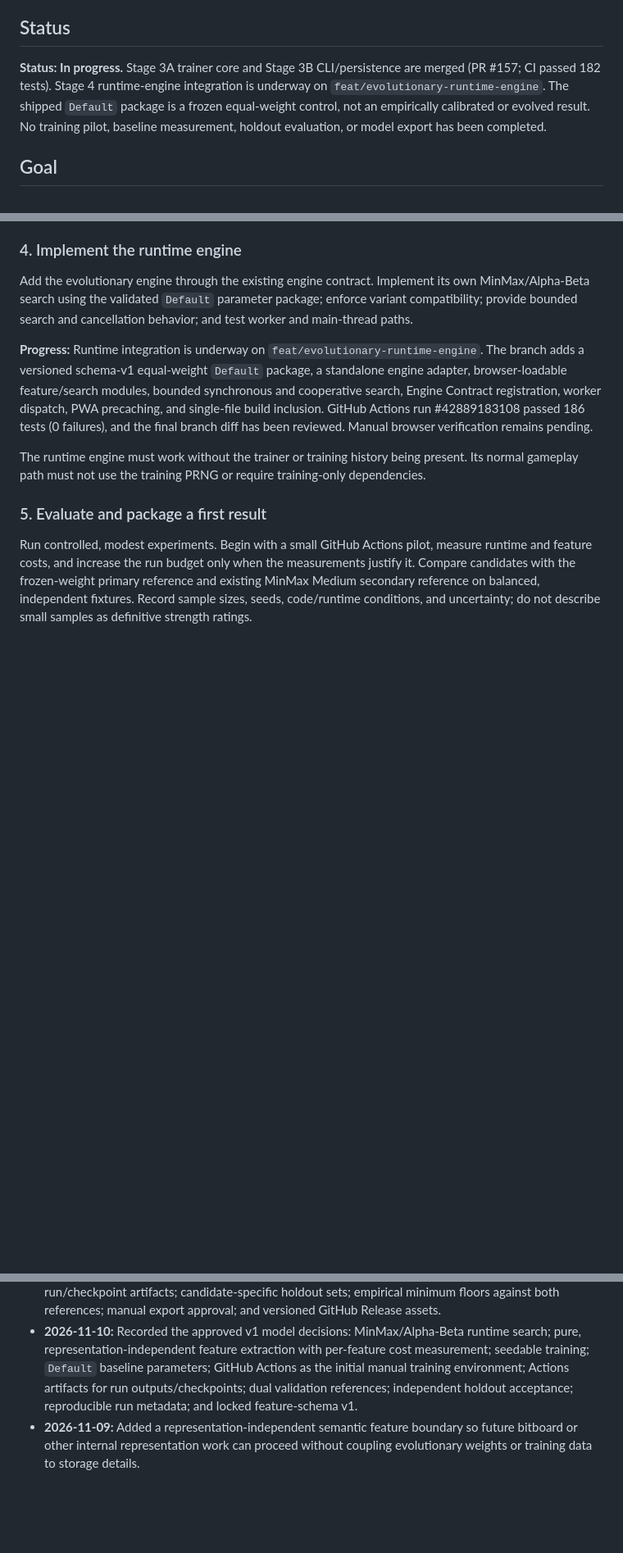
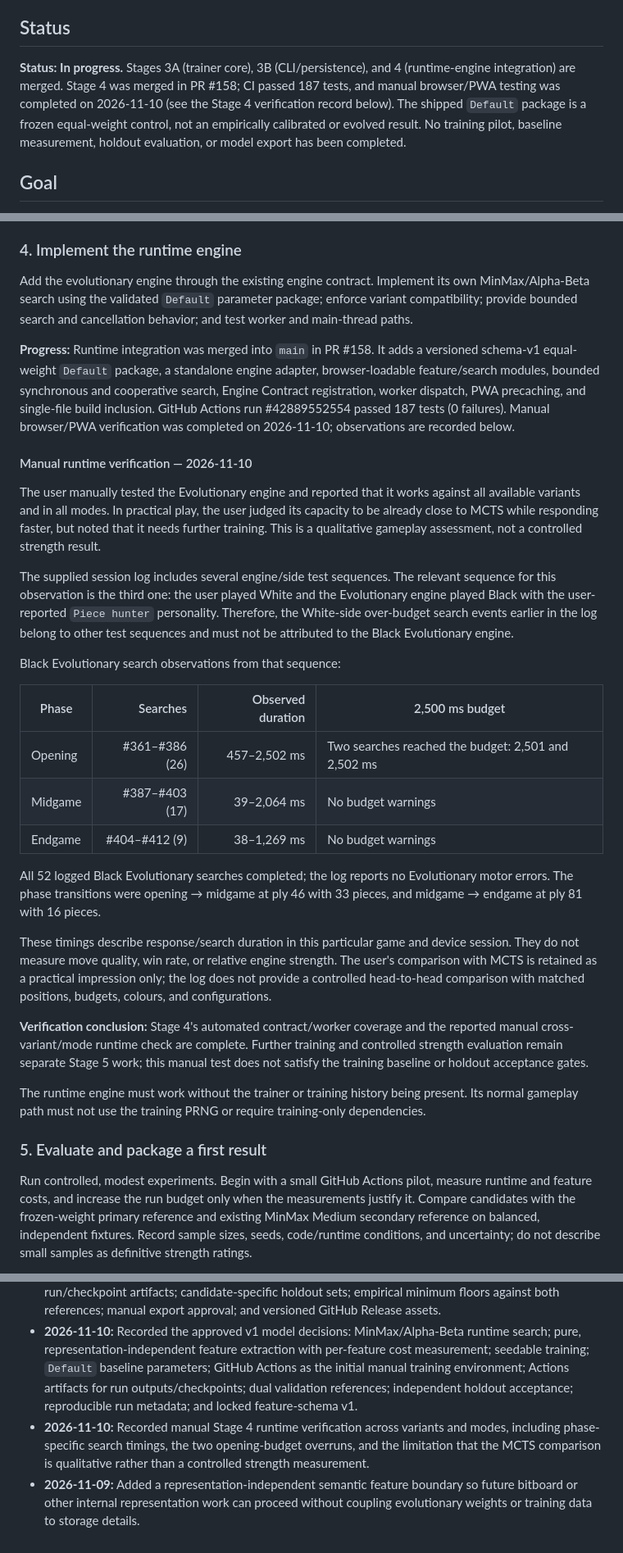
Before and after one commit to futuredmd20-collab/jester-and-moat, a Markdown page: docs/EVOLUTIONARY-ENGINE-PLAN.md, 3 parts joined by grey strips. Shown at 82% size. Rendered like a GitHub page; blank space fills up the shorter version.

Commit message:
docs: record evolutionary runtime manual verification (#159)
* docs: record evolutionary runtime manual verification

* docs: polish evolutionary verification section

```diff
--- a/docs/EVOLUTIONARY-ENGINE-PLAN.md
+++ b/docs/EVOLUTIONARY-ENGINE-PLAN.md
@@ -4,7 +4,7 @@ Purpose: record the staged plan, approved model decisions, and implementation pr
 
 ## Status
 
-**Status: In progress.** Stage 3A trainer core and Stage 3B CLI/persistence are merged (PR #157; CI passed 182 tests). Stage 4 runtime-engine integration is underway on `feat/evolutionary-runtime-engine`. The shipped `Default` package is a frozen equal-weight control, not an empirically calibrated or evolved result. No training pilot, baseline measurement, holdout evaluation, or model export has been completed.
+**Status: In progress.** Stages 3A (trainer core), 3B (CLI/persistence), and 4 (runtime-engine integration) are merged. Stage 4 was merged in PR #158; CI passed 187 tests, and manual browser/PWA testing was completed on 2026-11-10 (see the Stage 4 verification record below). The shipped `Default` package is a frozen equal-weight control, not an empirically calibrated or evolved result. No training pilot, baseline measurement, holdout evaluation, or model export has been completed.
 
 ## Goal
 
@@ -247,7 +247,28 @@ Use GitHub Actions for initial smoke and pilot execution. Keep long or confirmat
 
 Add the evolutionary engine through the existing engine contract. Implement its own MinMax/Alpha-Beta search using the validated `Default` parameter package; enforce variant compatibility; provide bounded search and cancellation behavior; and test worker and main-thread paths.
 
-**Progress:** Runtime integration is underway on `feat/evolutionary-runtime-engine`. The branch adds a versioned schema-v1 equal-weight `Default` package, a standalone engine adapter, browser-loadable feature/search modules, bounded synchronous and cooperative search, Engine Contract registration, worker dispatch, PWA precaching, and single-file build inclusion. GitHub Actions run #42889183108 passed 186 tests (0 failures), and the final branch diff has been reviewed. Manual browser verification remains pending.
+**Progress:** Runtime integration was merged into `main` in PR #158. It adds a versioned schema-v1 equal-weight `Default` package, a standalone engine adapter, browser-loadable feature/search modules, bounded synchronous and cooperative search, Engine Contract registration, worker dispatch, PWA precaching, and single-file build inclusion. GitHub Actions run #42889552554 passed 187 tests (0 failures). Manual browser/PWA verification was completed on 2026-11-10; observations are recorded below.
+
+
+#### Manual runtime verification — 2026-11-10
+
+The user manually tested the Evolutionary engine and reported that it works against all available variants and in all modes. In practical play, the user judged its capacity to be already close to MCTS while responding faster, but noted that it needs further training. This is a qualitative gameplay assessment, not a controlled strength result.
+
+The supplied session log includes several engine/side test sequences. The relevant sequence for this observation is the third one: the user played White and the Evolutionary engine played Black with the user-reported `Piece hunter` personality. Therefore, the White-side over-budget search events earlier in the log belong to other test sequences and must not be attributed to the Black Evolutionary engine.
+
+Black Evolutionary search observations from that sequence:
+
+| Phase | Searches | Observed duration | 2,500 ms budget |
+| --- | ---: | ---: | --- |
+| Opening | #361–#386 (26) | 457–2,502 ms | Two searches reached the budget: 2,501 and 2,502 ms |
+| Midgame | #387–#403 (17) | 39–2,064 ms | No budget warnings |
+| Endgame | #404–#412 (9) | 38–1,269 ms | No budget warnings |
+
+All 52 logged Black Evolutionary searches completed; the log reports no Evolutionary motor errors. The phase transitions were opening → midgame at ply 46 with 33 pieces, and midgame → endgame at ply 81 with 16 pieces.
+
+These timings describe response/search duration in this particular game and device session. They do not measure move quality, win rate, or relative engine strength. The user's comparison with MCTS is retained as a practical impression only; the log does not provide a controlled head-to-head comparison with matched positions, budgets, colours, and configurations.
+
+**Verification conclusion:** Stage 4's automated contract/worker coverage and the reported manual cross-variant/mode runtime check are complete. Further training and controlled strength evaluation remain separate Stage 5 work; this manual test does not satisfy the training baseline or holdout acceptance gates.
 
 The runtime engine must work without the trainer or training history being present. Its normal gameplay path must not use the training PRNG or require training-only dependencies.
 
@@ -302,4 +323,5 @@ After the engine has a stable baseline:
 
 - **2026-11-10:** Specified the Stage 2 CLI, Actions, persistence, and release contract: one shared CLI (`train`, `resume`, `evaluate`, `export`); manually dispatched sequential Actions runs; JSONL, JSON, and Markdown outputs; full generation checkpoints; strict resume validation; separate finite-retention run/checkpoint artifacts; candidate-specific holdout sets; empirical minimum floors against both references; manual export approval; and versioned GitHub Release assets.
 - **2026-11-10:** Recorded the approved v1 model decisions: MinMax/Alpha-Beta runtime search; pure, representation-independent feature extraction with per-feature cost measurement; seedable training; `Default` baseline parameters; GitHub Actions as the initial manual training environment; Actions artifacts for run outputs/checkpoints; dual validation references; independent holdout acceptance; reproducible run metadata; and locked feature-schema v1.
+- **2026-11-10:** Recorded manual Stage 4 runtime verification across variants and modes, including phase-specific search timings, the two opening-budget overruns, and the limitation that the MCTS comparison is qualitative rather than a controlled strength measurement.
 - **2026-11-09:** Added a representation-independent semantic feature boundary so future bitboard or other internal representation work can proceed without coupling evolutionary weights or training data to storage details.
```
